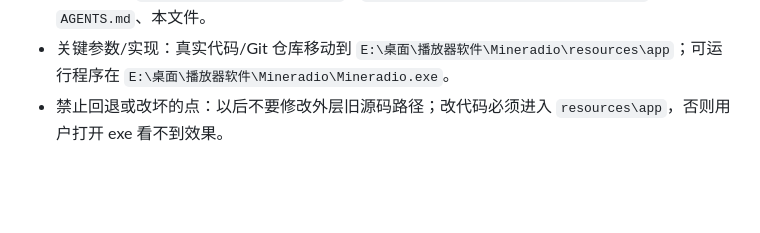
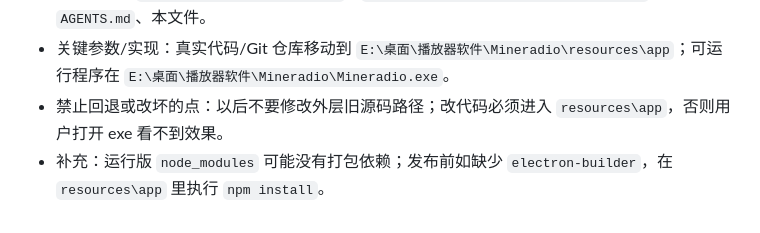
Before and after one commit to nanjingya/Aurora-Music, a Markdown page: docs/PROJECT_MEMORY.md, the part around the change. Drawn GitHub-style; blank space fills up the shorter version.

```diff
--- a/docs/PROJECT_MEMORY.md
+++ b/docs/PROJECT_MEMORY.md
@@ -86,3 +86,4 @@
 - 涉及文件：`E:\桌面\播放器软件\AGENTS.md`、`E:\桌面\播放器软件\Mineradio\AGENTS.md`、`AGENTS.md`、本文件。
 - 关键参数/实现：真实代码/Git 仓库移动到 `E:\桌面\播放器软件\Mineradio\resources\app`；可运行程序在 `E:\桌面\播放器软件\Mineradio\Mineradio.exe`。
 - 禁止回退或改坏的点：以后不要修改外层旧源码路径；改代码必须进入 `resources\app`，否则用户打开 exe 看不到效果。
+- 补充：运行版 `node_modules` 可能没有打包依赖；发布前如缺少 `electron-builder`，在 `resources\app` 里执行 `npm install`。
```
Also changed, not shown: AGENTS.md (+2 -0 lines).
